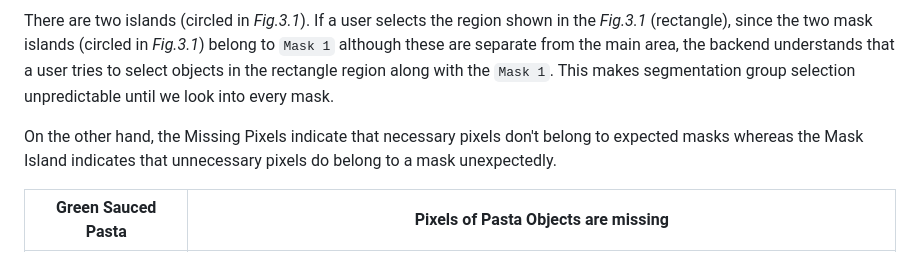
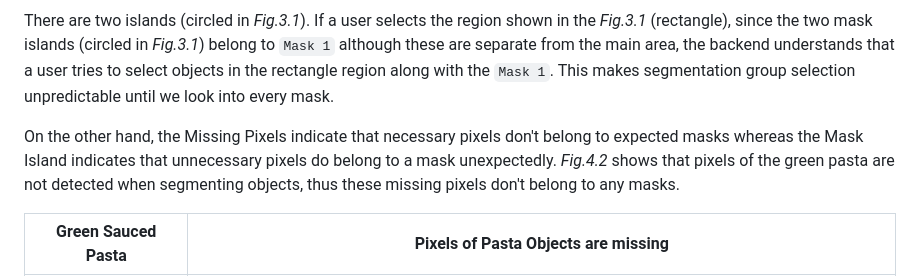
Before and after one commit to euijae/nyu_diet_vision, a Markdown page: docs/report/week11.report.md, the part around the change printed below. Rendered like a GitHub page.

```diff
--- a/docs/report/week11.report.md
+++ b/docs/report/week11.report.md
@@ -42,7 +42,7 @@ Select `Mask 1`              |  Unselect `Mask 1`
 
 There are two islands (circled in *Fig.3.1*). If a user selects the region shown in the *Fig.3.1* (rectangle), since the two mask islands (circled in *Fig.3.1*) belong to `Mask 1` although these are separate from the main area, the backend understands that a user tries to select objects in the rectangle region along with the `Mask 1`. This makes segmentation group selection unpredictable until we look into every mask.
 
-On the other hand, the Missing Pixels indicate that necessary pixels don't belong to expected masks whereas the Mask Island indicates that unnecessary pixels do belong to a mask unexpectedly.
+On the other hand, the Missing Pixels indicate that necessary pixels don't belong to expected masks whereas the Mask Island indicates that unnecessary pixels do belong to a mask unexpectedly. *Fig.4.2* shows that pixels of the green pasta are not detected when segmenting objects, thus these missing pixels don't belong to any masks.
 
 Green Sauced Pasta         |  Pixels of Pasta Objects are missing
 :-------------------------:|:--------------------------:
```
Also changed, not shown: other parts of docs/report/week11.report.md (+2 -2 lines).
